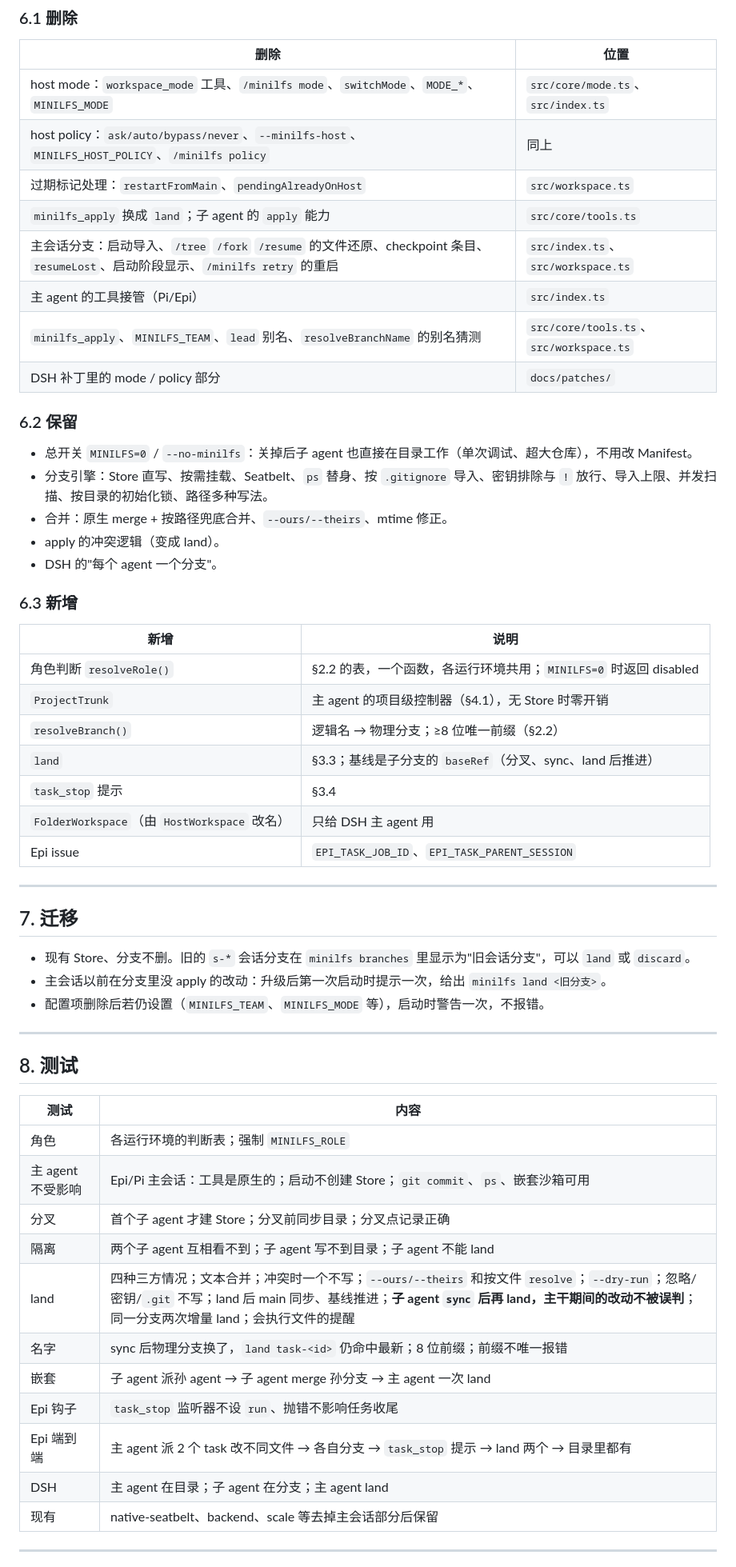
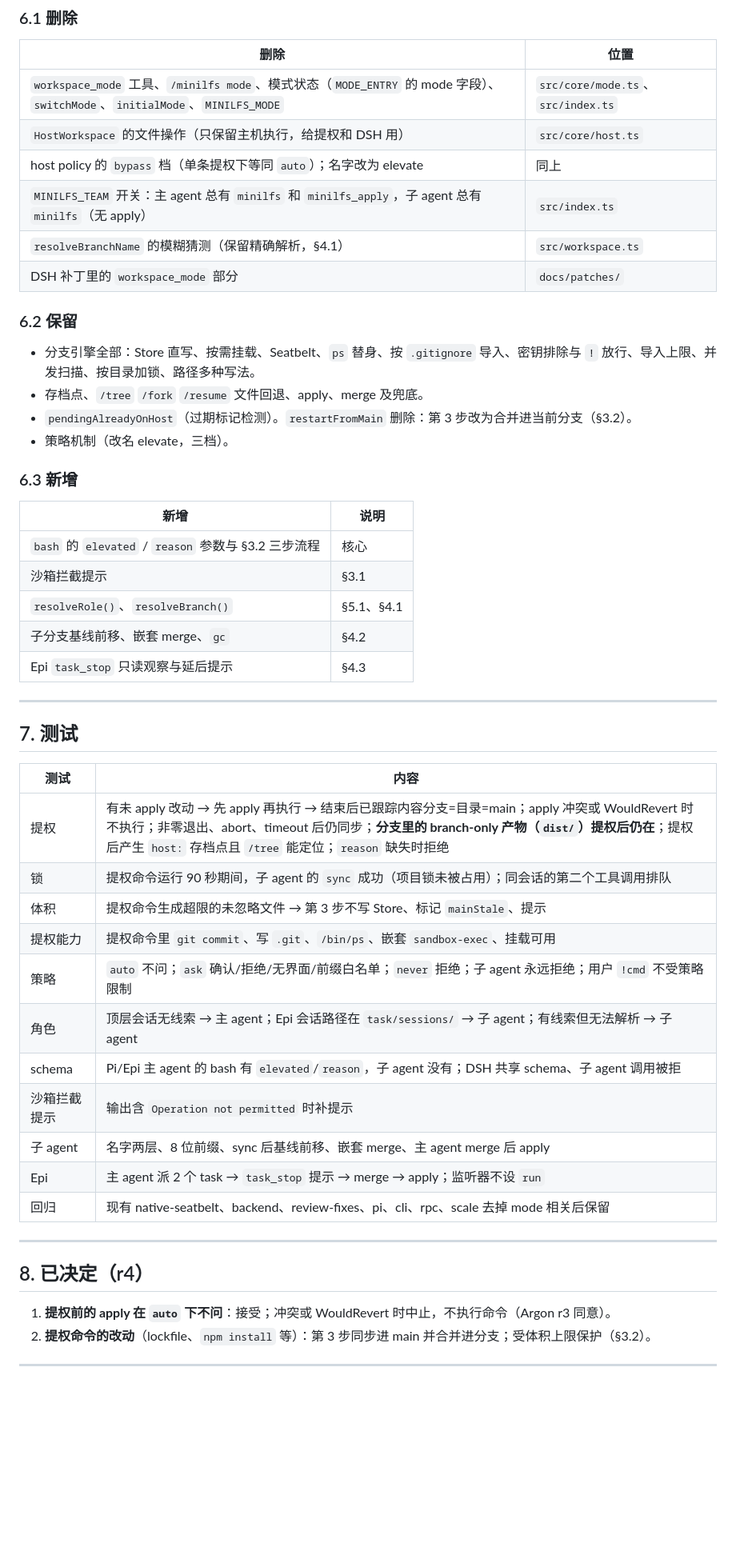
Before and after one commit to RoacherM/minilfs, a Markdown page: docs/DESIGN-v0.5-trunk-and-branches.md, the part around one of its changes. Shown at 80% size. Drawn GitHub-style; blank space fills up the shorter version.

```diff
--- a/docs/DESIGN-v0.5-trunk-and-branches.md
+++ b/docs/DESIGN-v0.5-trunk-and-branches.md
@@ -209,60 +185,54 @@ read/write/edit/ls/find/grep/bash（作用于分支），加：
 
 | 删除 | 位置 |
 |---|---|
-| host mode：`workspace_mode` 工具、`/minilfs mode`、`switchMode`、`MODE_*`、`MINILFS_MODE` | `src/core/mode.ts`、`src/index.ts` |
-| host policy：`ask/auto/bypass/never`、`--minilfs-host`、`MINILFS_HOST_POLICY`、`/minilfs policy` | 同上 |
-| 过期标记处理：`restartFromMain`、`pendingAlreadyOnHost` | `src/workspace.ts` |
-| `minilfs_apply` 换成 `land`；子 agent 的 `apply` 能力 | `src/core/tools.ts` |
-| 主会话分支：启动导入、`/tree` `/fork` `/resume` 的文件还原、checkpoint 条目、`resumeLost`、启动阶段显示、`/minilfs retry` 的重启 | `src/index.ts`、`src/workspace.ts` |
-| 主 agent 的工具接管（Pi/Epi） | `src/index.ts` |
-| `minilfs_apply`、`MINILFS_TEAM`、`lead` 别名、`resolveBranchName` 的别名猜测 | `src/core/tools.ts`、`src/workspace.ts` |
-| DSH 补丁里的 mode / policy 部分 | `docs/patches/` |
+| `workspace_mode` 工具、`/minilfs mode`、模式状态（`MODE_ENTRY` 的 mode 字段）、`switchMode`、`initialMode`、`MINILFS_MODE` | `src/core/mode.ts`、`src/index.ts` |
+| `HostWorkspace` 的文件操作（只保留主机执行，给提权和 DSH 用） | `src/core/host.ts` |
+| host policy 的 `bypass` 档（单条提权下等同 `auto`）；名字改为 elevate | 同上 |
+| `MINILFS_TEAM` 开关：主 agent 总有 `minilfs` 和 `minilfs_apply`，子 agent 总有 `minilfs`（无 apply） | `src/index.ts` |
+| `resolveBranchName` 的模糊猜测（保留精确解析，§4.1） | `src/workspace.ts` |
+| DSH 补丁里的 `workspace_mode` 部分 | `docs/patches/` |
 
 ### 6.2 保留
 
-- 总开关 `MINILFS=0` / `--no-minilfs`：关掉后子 agent 也直接在目录工作（单次调试、超大仓库），不用改 Manifest。
-- 分支引擎：Store 直写、按需挂载、Seatbelt、`ps` 替身、按 `.gitignore` 导入、密钥排除与 `!` 放行、导入上限、并发扫描、按目录的初始化锁、路径多种写法。
-- 合并：原生 merge + 按路径兜底合并、`--ours/--theirs`、mtime 修正。
-- apply 的冲突逻辑（变成 land）。
-- DSH 的"每个 agent 一个分支"。
+- 分支引擎全部：Store 直写、按需挂载、Seatbelt、`ps` 替身、按 `.gitignore` 导入、密钥排除与 `!` 放行、导入上限、并发扫描、按目录加锁、路径多种写法。
+- 存档点、`/tree` `/fork` `/resume` 文件回退、apply、merge 及兜底。
+- `pendingAlreadyOnHost`（过期标记检测）。`restartFromMain` 删除：第 3 步改为合并进当前分支（§3.2）。
+- 策略机制（改名 elevate，三档）。
 
 ### 6.3 新增
 
 | 新增 | 说明 |
 |---|---|
-| 角色判断 `resolveRole()` | §2.2 的表，一个函数，各运行环境共用；`MINILFS=0` 时返回 disabled |
-| `ProjectTrunk` | 主 agent 的项目级控制器（§4.1），无 Store 时零开销 |
-| `resolveBranch()` | 逻辑名 → 物理分支；≥8 位唯一前缀（§2.2） |
-| `land` | §3.3；基线是子分支的 `baseRef`（分叉、sync、land 后推进） |
-| `task_stop` 提示 | §3.4 |
-| `FolderWorkspace`（由 `HostWorkspace` 改名） | 只给 DSH 主 agent 用 |
-| Epi issue | `EPI_TASK_JOB_ID`、`EPI_TASK_PARENT_SESSION` |
+| `bash` 的 `elevated` / `reason` 参数与 §3.2 三步流程 | 核心 |
+| 沙箱拦截提示 | §3.1 |
+| `resolveRole()`、`resolveBranch()` | §5.1、§4.1 |
+| 子分支基线前移、嵌套 merge、`gc` | §4.2 |
+| Epi `task_stop` 只读观察与延后提示 | §4.3 |
 
 ---
 
-## 7. 迁移
+## 7. 测试
 
-- 现有 Store、分支不删。旧的 `s-*` 会话分支在 `minilfs branches` 里显示为"旧会话分支"，可以 `land` 或 `discard`。
-- 主会话以前在分支里没 apply 的改动：升级后第一次启动时提示一次，给出 `minilfs land <旧分支>`。
-- 配置项删除后若仍设置（`MINILFS_TEAM`、`MINILFS_MODE` 等），启动时警告一次，不报错。
+| 测试 | 内容 |
+|---|---|
+| 提权 | 有未 apply 改动 → 先 apply 再执行 → 结束后已跟踪内容分支=目录=main；apply 冲突或 WouldRevert 时不执行；非零退出、abort、timeout 后仍同步；**分支里的 branch-only 产物（`dist/`）提权后仍在**；提权后产生 `host:` 存档点且 `/tree` 能定位；`reason` 缺失时拒绝 |
+| 锁 | 提权命令运行 90 秒期间，子 agent 的 `sync` 成功（项目锁未被占用）；同会话的第二个工具调用排队 |
+| 体积 | 提权命令生成超限的未忽略文件 → 第 3 步不写 Store、标记 `mainStale`、提示 |
+| 提权能力 | 提权命令里 `git commit`、写 `.git`、`/bin/ps`、嵌套 `sandbox-exec`、挂载可用 |
+| 策略 | `auto` 不问；`ask` 确认/拒绝/无界面/前缀白名单；`never` 拒绝；子 agent 永远拒绝；用户 `!cmd` 不受策略限制 |
+| 角色 | 顶层会话无线索 → 主 agent；Epi 会话路径在 `task/sessions/` → 子 agent；有线索但无法解析 → 子 agent |
+| schema | Pi/Epi 主 agent 的 bash 有 `elevated`/`reason`，子 agent 没有；DSH 共享 schema、子 agent 调用被拒 |
+| 沙箱拦截提示 | 输出含 `Operation not permitted` 时补提示 |
+| 子 agent | 名字两层、8 位前缀、sync 后基线前移、嵌套 merge、主 agent merge 后 apply |
+| Epi | 主 agent 派 2 个 task → `task_stop` 提示 → merge → apply；监听器不设 `run` |
+| 回归 | 现有 native-seatbelt、backend、review-fixes、pi、cli、rpc、scale 去掉 mode 相关后保留 |
 
 ---
 
-## 8. 测试
+## 8. 已决定（r4）
 
-| 测试 | 内容 |
-|---|---|
-| 角色 | 各运行环境的判断表；强制 `MINILFS_ROLE` |
-| 主 agent 不受影响 | Epi/Pi 主会话：工具是原生的；启动不创建 Store；`git commit`、`ps`、嵌套沙箱可用 |
-| 分叉 | 首个子 agent 才建 Store；分叉前同步目录；分叉点记录正确 |
-| 隔离 | 两个子 agent 互相看不到；子 agent 写不到目录；子 agent 不能 land |
-| land | 四种三方情况；文本合并；冲突时一个不写；`--ours/--theirs` 和按文件 `resolve`；`--dry-run`；忽略/密钥/`.git` 不写；land 后 main 同步、基线推进；**子 agent `sync` 后再 land，主干期间的改动不被误判**；同一分支两次增量 land；会执行文件的提醒 |
-| 名字 | sync 后物理分支换了，`land task-<id>` 仍命中最新；8 位前缀；前缀不唯一报错 |
-| 嵌套 | 子 agent 派孙 agent → 子 agent merge 孙分支 → 主 agent 一次 land |
-| Epi 钩子 | `task_stop` 监听器不设 `run`、抛错不影响任务收尾 |
-| Epi 端到端 | 主 agent 派 2 个 task 改不同文件 → 各自分支 → `task_stop` 提示 → land 两个 → 目录里都有 |
-| DSH | 主 agent 在目录；子 agent 在分支；主 agent land |
-| 现有 | native-seatbelt、backend、scale 等去掉主会话部分后保留 |
+1. **提权前的 apply 在 `auto` 下不问**：接受；冲突或 WouldRevert 时中止，不执行命令（Argon r3 同意）。
+2. **提权命令的改动**（lockfile、`npm install` 等）：第 3 步同步进 main 并合并进分支；受体积上限保护（§3.2）。
 
 ---
 
```
Also changed, not shown: other parts of docs/DESIGN-v0.5-trunk-and-branches.md (+138 -178 lines).
